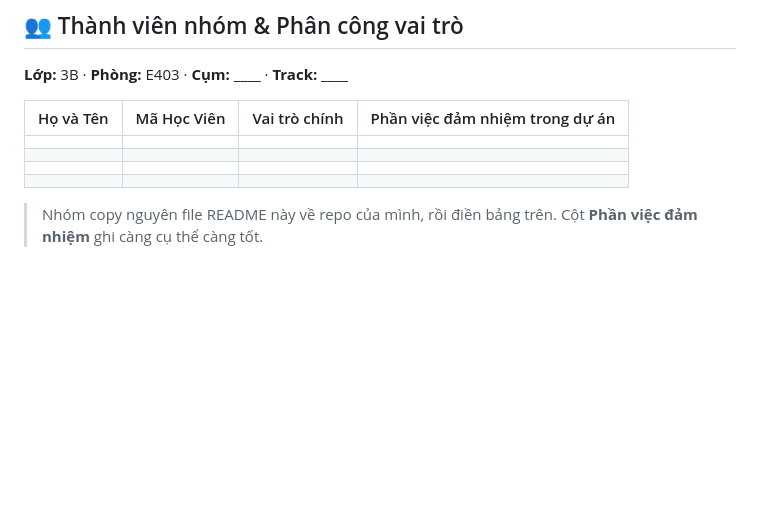
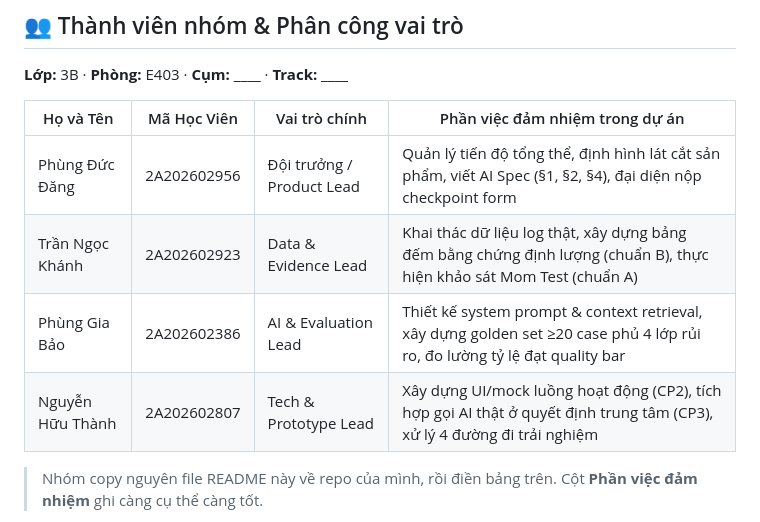
Before and after one commit to dawnmoriaty/K4-3B-E403-BDKT, a Markdown page: README.md, the part around the change. Drawn GitHub-style; blank space fills up the shorter version.

Commit message:
docs: update team members and specific role assignments

```diff
--- a/README.md
+++ b/README.md
@@ -8,10 +8,10 @@
 
 | Họ và Tên | Mã Học Viên | Vai trò chính | Phần việc đảm nhiệm trong dự án |
 |---|---|---|---|
-|  |  |  |  |
-|  |  |  |  |
-|  |  |  |  |
-|  |  |  |  |
+| Phùng Đức Đăng | 2A202602956 | Đội trưởng / Product Lead | Quản lý tiến độ tổng thể, định hình lát cắt sản phẩm, viết AI Spec (§1, §2, §4), đại diện nộp checkpoint form |
+| Trần Ngọc Khánh | 2A202602923 | Data & Evidence Lead | Khai thác dữ liệu log thật, xây dựng bảng đếm bằng chứng định lượng (chuẩn B), thực hiện khảo sát Mom Test (chuẩn A) |
+| Phùng Gia Bảo | 2A202602386 | AI & Evaluation Lead | Thiết kế system prompt & context retrieval, xây dựng golden set ≥20 case phủ 4 lớp rủi ro, đo lường tỷ lệ đạt quality bar |
+| Nguyễn Hữu Thành | 2A202602807 | Tech & Prototype Lead | Xây dựng UI/mock luồng hoạt động (CP2), tích hợp gọi AI thật ở quyết định trung tâm (CP3), xử lý 4 đường đi trải nghiệm |
 
 > Nhóm copy nguyên file README này về repo của mình, rồi điền bảng trên. Cột **Phần việc đảm nhiệm** ghi càng cụ thể càng tốt.
 
```
